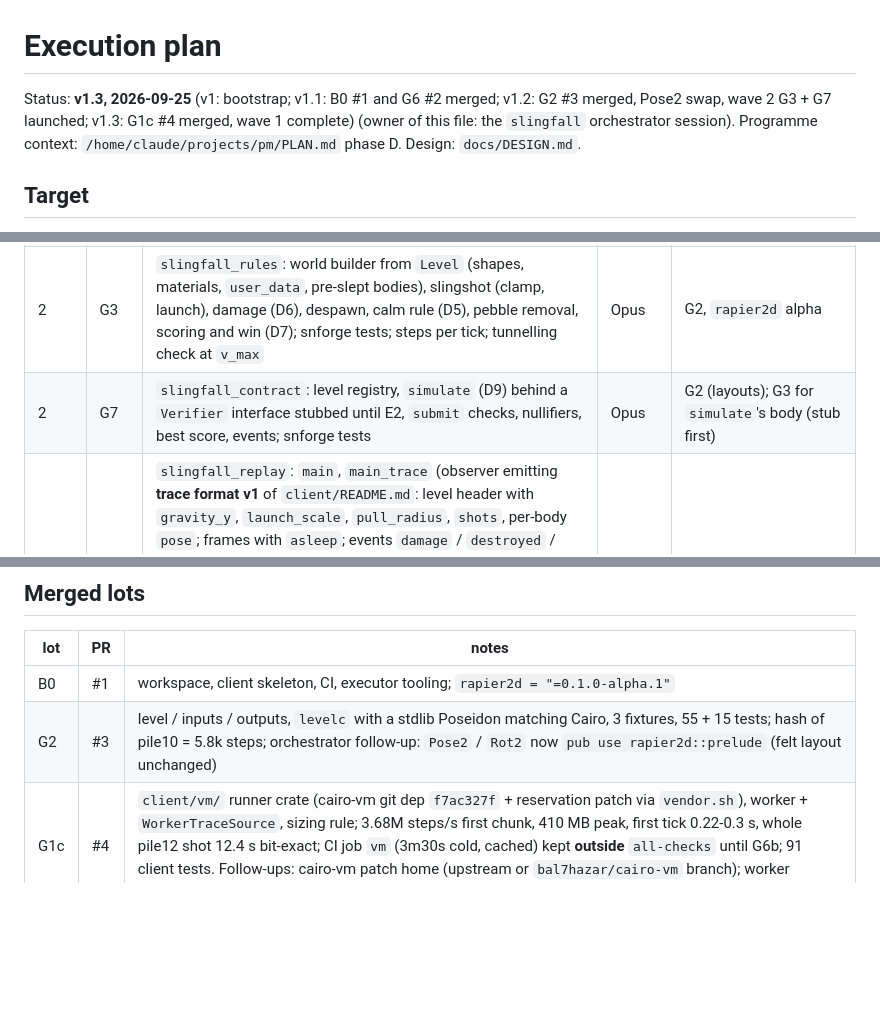
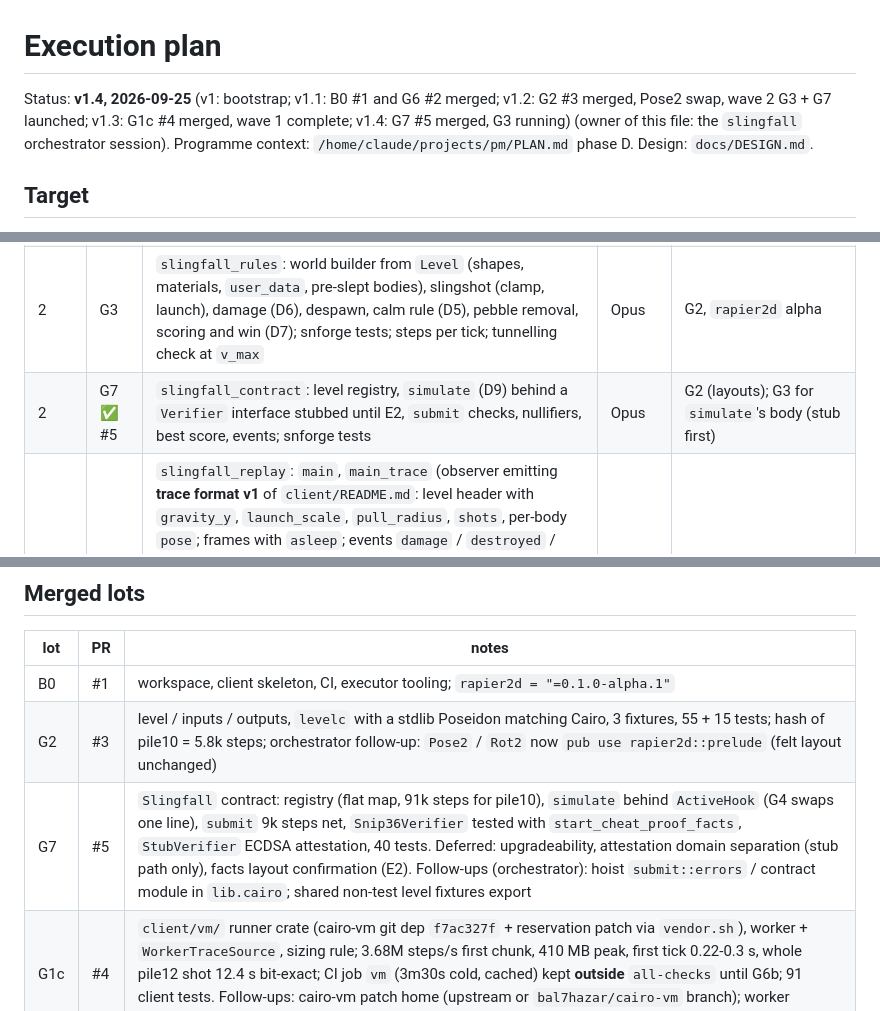
Before and after one commit to bal7hazar/slingfall, a Markdown page: docs/PLAN.md, 3 parts joined by grey strips. Rendered like a GitHub page; blank space fills up the shorter version.

Commit message:
docs: G7 merged; D9 record rule and provisional SNIP-36 facts layout
Co-Authored-By: Claude Fable 5.1 <noreply@anthropic.com>

```diff
--- a/docs/PLAN.md
+++ b/docs/PLAN.md
@@ -1,6 +1,6 @@
 # Execution plan
 
-Status: **v1.3, 2026-09-25** (v1: bootstrap; v1.1: B0 #1 and G6 #2 merged; v1.2: G2 #3 merged, Pose2 swap, wave 2 G3 + G7 launched; v1.3: G1c #4 merged, wave 1 complete) (owner of this file: the `slingfall` orchestrator session).
+Status: **v1.4, 2026-09-25** (v1: bootstrap; v1.1: B0 #1 and G6 #2 merged; v1.2: G2 #3 merged, Pose2 swap, wave 2 G3 + G7 launched; v1.3: G1c #4 merged, wave 1 complete; v1.4: G7 #5 merged, G3 running) (owner of this file: the `slingfall` orchestrator session).
 Programme context: `/home/claude/projects/pm/PLAN.md` phase D. Design: `docs/DESIGN.md`.
 
 ## Target
@@ -21,7 +21,7 @@ orchestrator before each wave.
 | 1 | G6 ✅ #2 | `client/`: Vite + TS + PixiJS renderer of a recorded trace (JSON emitted by `main_trace` via `scarb execute`), placeholder assets, aim UI with the quantised pull and the exact BigInt arc; trace source behind an interface (recorded now, worker later) | Sonnet | B0 (fixture trace from `docs/research/03`'s scene until G4) |
 | 1 | G1c ✅ #4 | `client/vm/`: the chunked cairo-vm worker as a reusable TS package, from the spike `pm/spikes/wasm-vm/` (runner crate vendored under `client/vm/runner/`, wasm build script, step-budgeted chunking, memory reservation, `println!` streaming), tested on the spike's executable | Opus | B0 |
 | 2 | G3 | `slingfall_rules`: world builder from `Level` (shapes, materials, `user_data`, pre-slept bodies), slingshot (clamp, launch), damage (D6), despawn, calm rule (D5), pebble removal, scoring and win (D7); snforge tests; steps per tick; tunnelling check at `v_max` | Opus | G2, `rapier2d` alpha |
-| 2 | G7 | `slingfall_contract`: level registry, `simulate` (D9) behind a `Verifier` interface stubbed until E2, `submit` checks, nullifiers, best score, events; snforge tests | Opus | G2 (layouts); G3 for `simulate`'s body (stub first) |
+| 2 | G7 ✅ #5 | `slingfall_contract`: level registry, `simulate` (D9) behind a `Verifier` interface stubbed until E2, `submit` checks, nullifiers, best score, events; snforge tests | Opus | G2 (layouts); G3 for `simulate`'s body (stub first) |
 | 3 | G4 | `slingfall_replay`: `main`, `main_trace` (observer emitting **trace format v1** of `client/README.md`: level header with `gravity_y`, `launch_scale`, `pull_radius`, `shots`, per-body `pose`; frames with `asleep`; events `damage` / `destroyed` / `score` / `shot_end`; semantics fixed by G6: a handle absent from `level.bodies` is the pebble, a dynamic body absent from a frame no longer exists, shots left = `level.shots` minus `shot_end` events, ticks strictly increase), `init` / `step_chunk` on `WorldState` (D1); assert `client/src/aim/arc.ts`'s flight formula against rapier's `integrate` on a free-flying pebble; `scarb execute` on the fixtures; **Cairo steps per shot and per level measured** and written here | Opus | G3 |
 | 3 | G5 | determinism and budget CI: golden `(level, inputs) -> outputs` snapshots, trace ≡ proof ≡ chunked outputs, input fuzzing, per-level step ceilings (+10 %) | Sonnet | G4 |
 | 4 | G8 | content and editor tooling: pre-settle tool, level validator (zero damage at rest over 120 ticks, step budget), 5 levels of 8-10 blocks, material tuning | Sonnet | G4, G6 |
@@ -51,6 +51,7 @@ Critical path: B0 → G2 → G3 → G4 → G5 → E2 → G9. G6, G1c, G7 run in
 |---|---|---|
 | B0 | #1 | workspace, client skeleton, CI, executor tooling; `rapier2d = "=0.1.0-alpha.1"` |
 | G2 | #3 | level / inputs / outputs, `levelc` with a stdlib Poseidon matching Cairo, 3 fixtures, 55 + 15 tests; hash of pile10 = 5.8k steps; orchestrator follow-up: `Pose2` / `Rot2` now `pub use rapier2d::prelude` (felt layout unchanged) |
+| G7 | #5 | `Slingfall` contract: registry (flat map, 91k steps for pile10), `simulate` behind `ActiveHook` (G4 swaps one line), `submit` 9k steps net, `Snip36Verifier` tested with `start_cheat_proof_facts`, `StubVerifier` ECDSA attestation, 40 tests. Deferred: upgradeability, attestation domain separation (stub path only), facts layout confirmation (E2). Follow-ups (orchestrator): hoist `submit::errors` / contract module in `lib.cairo`; shared non-test level fixtures export |
 | G1c | #4 | `client/vm/` runner crate (cairo-vm git dep `f7ac327f` + reservation patch via `vendor.sh`), worker + `WorkerTraceSource`, sizing rule; 3.68M steps/s first chunk, 410 MB peak, first tick 0.22-0.3 s, whole pile12 shot 12.4 s bit-exact; CI job `vm` (3m30s cold, cached) kept **outside** `all-checks` until G6b; 91 client tests. Follow-ups: cairo-vm patch home (upstream or `bal7hazar/cairo-vm` branch); worker untested in a browser (G6b) |
 | G6 | #2 | renderer + aim UI, 65 tests, ~150 kB gz; not verified in a browser (no Firefox in the executor sandbox); trace format v1 in `client/README.md`; D3 clamp rounding amended |
 
```
Also changed, not shown: docs/DESIGN.md (+1 -1 lines).
